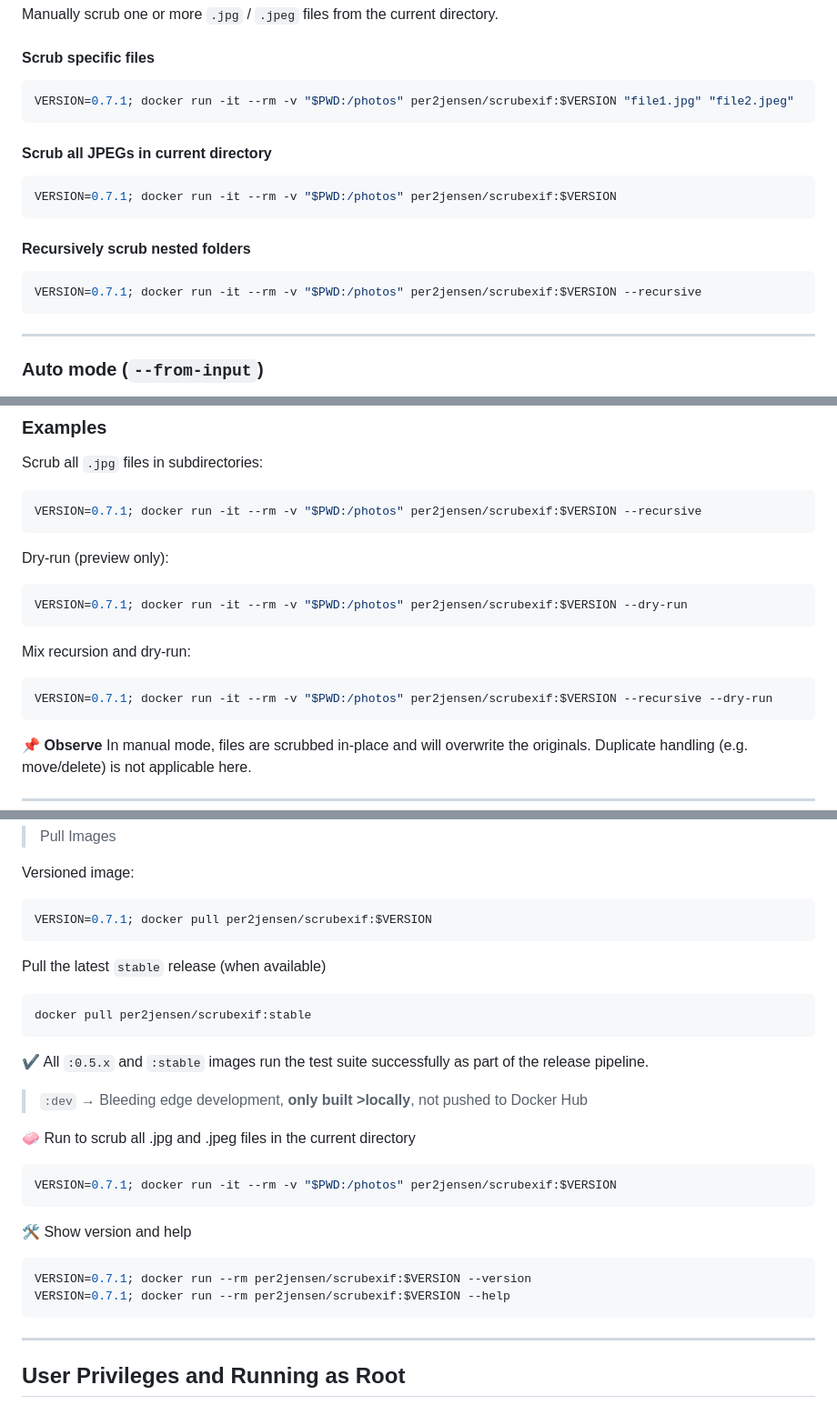
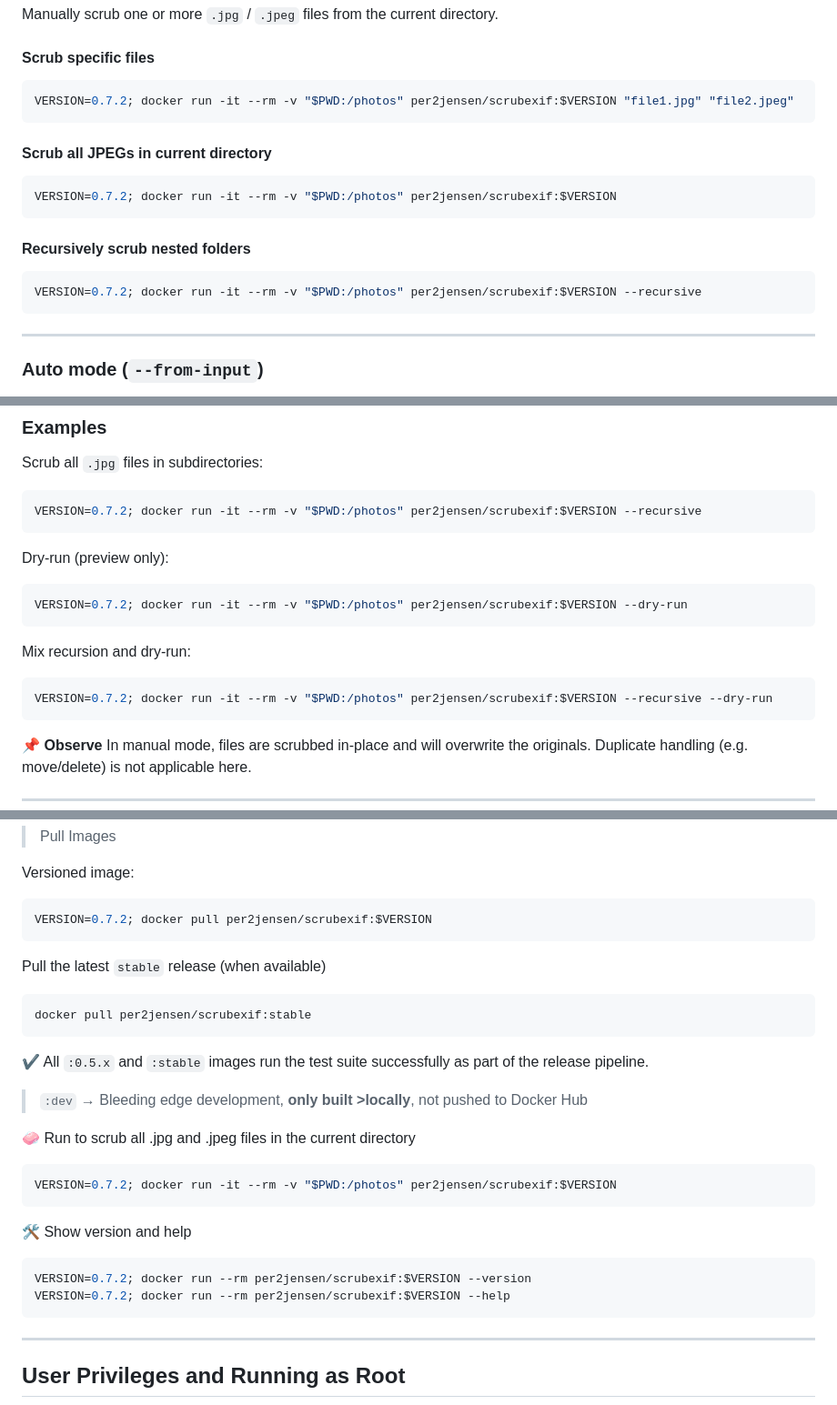
Before and after one commit to per2jensen/scrubexif, a Markdown page: doc/DETAILS.md, 3 parts joined by grey strips. Shown at 91% size. GitHub-like rendering.

Commit message:
examples updated to VERSION=0.7.2

````diff
--- a/doc/DETAILS.md
+++ b/doc/DETAILS.md
@@ -102,19 +102,19 @@ Manually scrub one or more `.jpg` / `.jpeg` files from the current directory.
 #### Scrub specific files
 
 ```bash
-VERSION=0.7.1; docker run -it --rm -v "$PWD:/photos" per2jensen/scrubexif:$VERSION "file1.jpg" "file2.jpeg"
+VERSION=0.7.2; docker run -it --rm -v "$PWD:/photos" per2jensen/scrubexif:$VERSION "file1.jpg" "file2.jpeg"
 ```
 
 #### Scrub all JPEGs in current directory
 
 ```bash
-VERSION=0.7.1; docker run -it --rm -v "$PWD:/photos" per2jensen/scrubexif:$VERSION
+VERSION=0.7.2; docker run -it --rm -v "$PWD:/photos" per2jensen/scrubexif:$VERSION
 ```
 
 #### Recursively scrub nested folders
 
 ```bash
-VERSION=0.7.1; docker run -it --rm -v "$PWD:/photos" per2jensen/scrubexif:$VERSION --recursive
+VERSION=0.7.2; docker run -it --rm -v "$PWD:/photos" per2jensen/scrubexif:$VERSION --recursive
 ```
 
 ---
@@ -289,19 +289,19 @@ scrub --from-input --state-file disabled
 Scrub all `.jpg` files in subdirectories:
 
 ```bash
-VERSION=0.7.1; docker run -it --rm -v "$PWD:/photos" per2jensen/scrubexif:$VERSION --recursive
+VERSION=0.7.2; docker run -it --rm -v "$PWD:/photos" per2jensen/scrubexif:$VERSION --recursive
 ```
 
 Dry-run (preview only):
 
 ```bash
-VERSION=0.7.1; docker run -it --rm -v "$PWD:/photos" per2jensen/scrubexif:$VERSION --dry-run
+VERSION=0.7.2; docker run -it --rm -v "$PWD:/photos" per2jensen/scrubexif:$VERSION --dry-run
 ```
 
 Mix recursion and dry-run:
 
 ```bash
-VERSION=0.7.1; docker run -it --rm -v "$PWD:/photos" per2jensen/scrubexif:$VERSION --recursive --dry-run
+VERSION=0.7.2; docker run -it --rm -v "$PWD:/photos" per2jensen/scrubexif:$VERSION --recursive --dry-run
 ```
 
 📌 **Observe**  In manual mode, files are scrubbed in-place and will overwrite the originals. Duplicate handling (e.g. move/delete) is not applicable here.
@@ -499,7 +499,7 @@ I am currently going with:
 Versioned image:
 
 ```bash
-VERSION=0.7.1; docker pull per2jensen/scrubexif:$VERSION
+VERSION=0.7.2; docker pull per2jensen/scrubexif:$VERSION
 ```
 
 Pull the latest `stable` release (when available)
@@ -515,14 +515,14 @@ docker pull per2jensen/scrubexif:stable
 🧼 Run to scrub all .jpg and .jpeg files in the current directory
 
 ```bash
-VERSION=0.7.1; docker run -it --rm -v "$PWD:/photos" per2jensen/scrubexif:$VERSION
+VERSION=0.7.2; docker run -it --rm -v "$PWD:/photos" per2jensen/scrubexif:$VERSION
 ```
 
 🛠️ Show version and help
 
 ```bash
-VERSION=0.7.1; docker run --rm per2jensen/scrubexif:$VERSION --version
-VERSION=0.7.1; docker run --rm per2jensen/scrubexif:$VERSION --help
+VERSION=0.7.2; docker run --rm per2jensen/scrubexif:$VERSION --version
+VERSION=0.7.2; docker run --rm per2jensen/scrubexif:$VERSION --help
 ```
 
 ---
````
Also changed, not shown: other parts of doc/DETAILS.md (+4 -4 lines).
